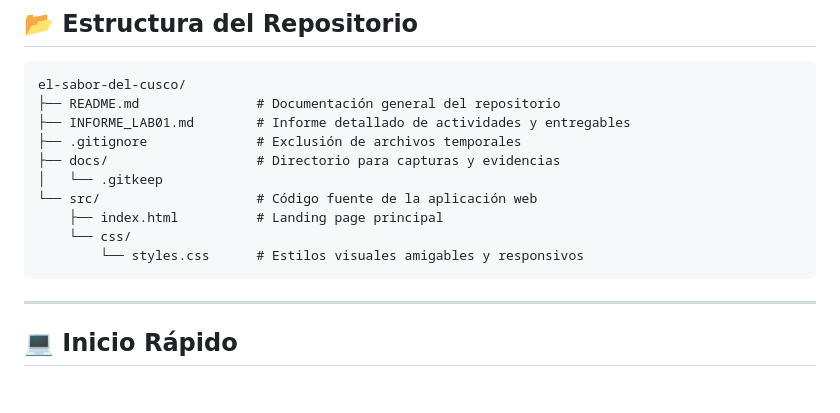
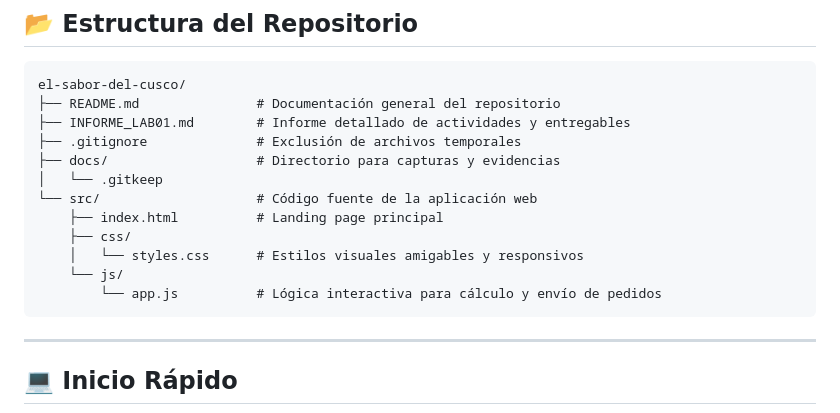
Before and after one commit to frankich99/EL_Sabor_del_CUSCO, a Markdown page: README.md, the part around the change. Drawn GitHub-style; blank space fills up the shorter version.

Commit message:
Actualizar README con la nueva estructura y funcionalidades

````diff
--- a/README.md
+++ b/README.md
@@ -43,8 +43,10 @@ el-sabor-del-cusco/
 │   └── .gitkeep
 └── src/                    # Código fuente de la aplicación web
     ├── index.html          # Landing page principal
-    └── css/
-        └── styles.css      # Estilos visuales amigables y responsivos
+    ├── css/
+    │   └── styles.css      # Estilos visuales amigables y responsivos
+    └── js/
+        └── app.js          # Lógica interactiva para cálculo y envío de pedidos
 ```
 
 ---
````
